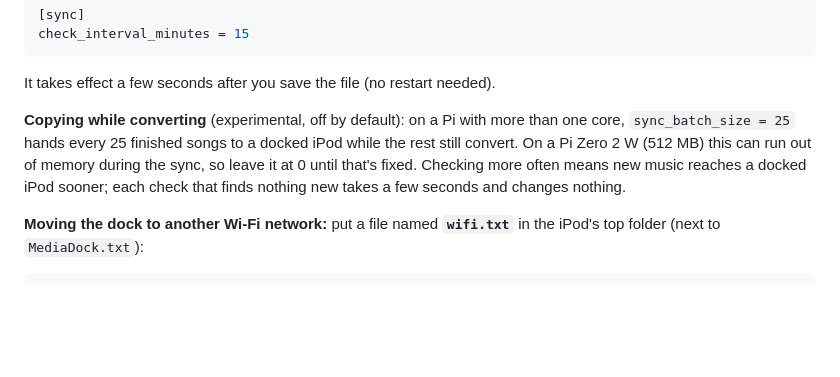
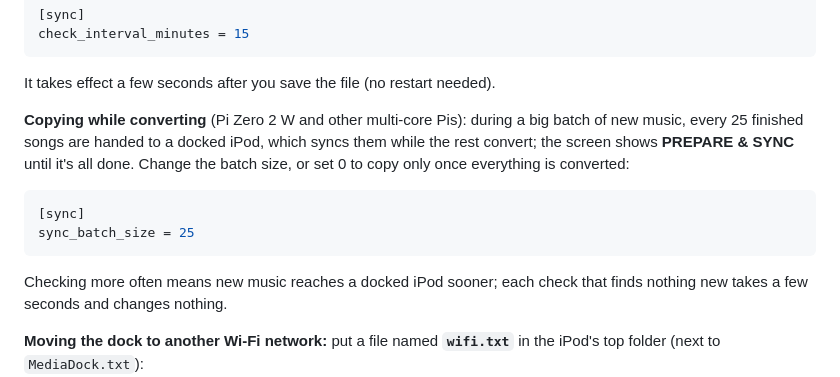
Before and after one commit to Wuverul/SongDock, a Markdown page: INSTALL.md, the part around the change. Rendered like a GitHub page; blank space fills up the shorter version.

````diff
--- a/INSTALL.md
+++ b/INSTALL.md
@@ -204,10 +204,16 @@ check_interval_minutes = 15
 
 It takes effect a few seconds after you save the file (no restart needed).
 
-**Copying while converting** (experimental, off by default): on a Pi with
-more than one core, `sync_batch_size = 25` hands every 25 finished songs to
-a docked iPod while the rest still convert. On a Pi Zero 2 W (512 MB) this
-can run out of memory during the sync, so leave it at 0 until that's fixed.
+**Copying while converting** (Pi Zero 2 W and other multi-core Pis): during
+a big batch of new music, every 25 finished songs are handed to a docked
+iPod, which syncs them while the rest convert; the screen shows **PREPARE &
+SYNC** until it's all done. Change the batch size, or set 0 to copy only
+once everything is converted:
+
+```toml
+[sync]
+sync_batch_size = 25
+```
 Checking more often means new music reaches a docked iPod sooner; each check
 that finds nothing new takes a few seconds and changes nothing.
 
````
Also changed, not shown: CLAUDE.md (+10 -4 lines), README.md (+11 -11 lines), docs/screen-prepsync.png, 8 other files.
